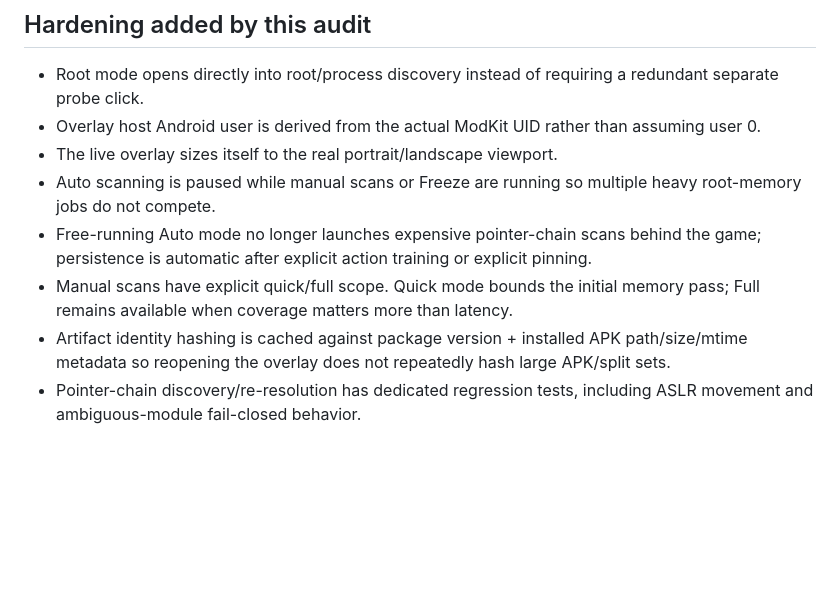
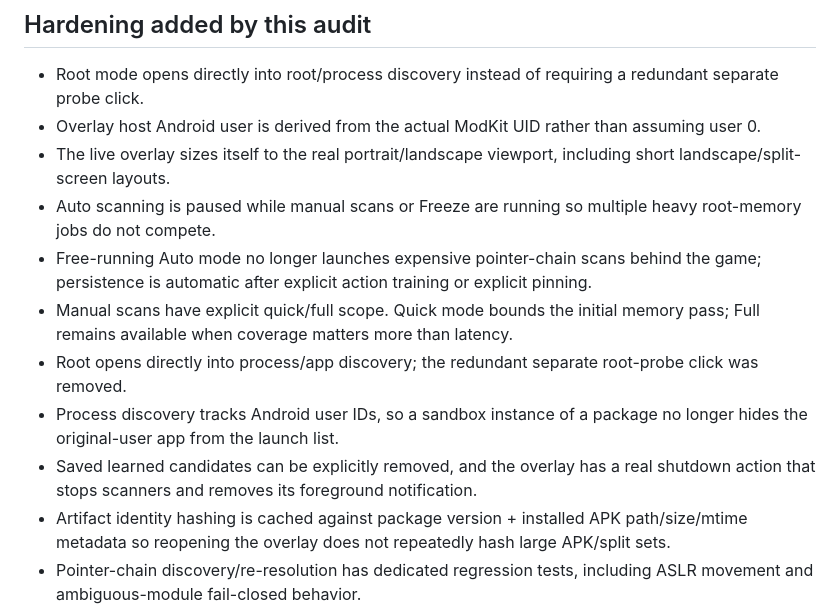
Before and after one commit to Ffenuss/ModKit, a Markdown page: docs/ROOT_MODE_AUDIT.md, the part around the change. Rendered like a GitHub page; blank space fills up the shorter version.

Commit message:
Update audit with root scan performance hardening

```diff
--- a/docs/ROOT_MODE_AUDIT.md
+++ b/docs/ROOT_MODE_AUDIT.md
@@ -26,10 +26,13 @@ The following paths are concrete in code and are covered by compile/lint/unit CI
 
 - Root mode opens directly into root/process discovery instead of requiring a redundant separate probe click.
 - Overlay host Android user is derived from the actual ModKit UID rather than assuming user 0.
-- The live overlay sizes itself to the real portrait/landscape viewport.
+- The live overlay sizes itself to the real portrait/landscape viewport, including short landscape/split-screen layouts.
 - Auto scanning is paused while manual scans or Freeze are running so multiple heavy root-memory jobs do not compete.
 - Free-running Auto mode no longer launches expensive pointer-chain scans behind the game; persistence is automatic after explicit action training or explicit pinning.
 - Manual scans have explicit quick/full scope. Quick mode bounds the initial memory pass; Full remains available when coverage matters more than latency.
+- Root opens directly into process/app discovery; the redundant separate root-probe click was removed.
+- Process discovery tracks Android user IDs, so a sandbox instance of a package no longer hides the original-user app from the launch list.
+- Saved learned candidates can be explicitly removed, and the overlay has a real shutdown action that stops scanners and removes its foreground notification.
 - Artifact identity hashing is cached against package version + installed APK path/size/mtime metadata so reopening the overlay does not repeatedly hash large APK/split sets.
 - Pointer-chain discovery/re-resolution has dedicated regression tests, including ASLR movement and ambiguous-module fail-closed behavior.
 
```
